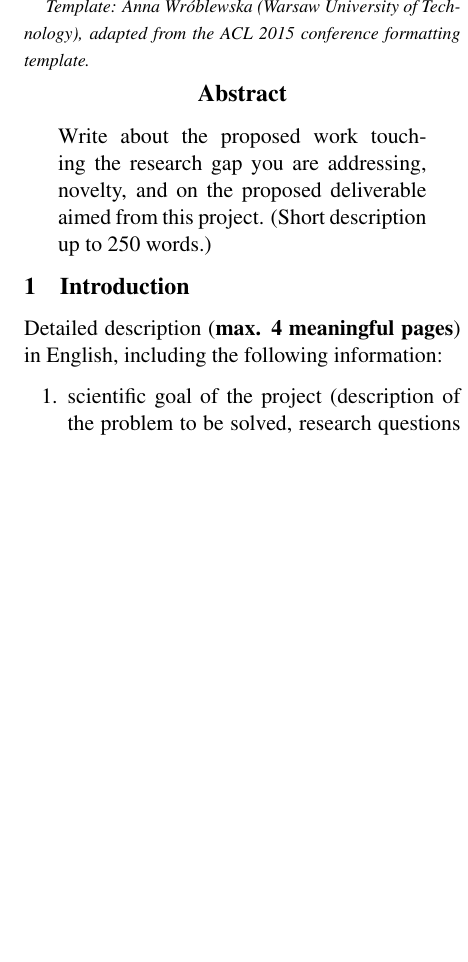
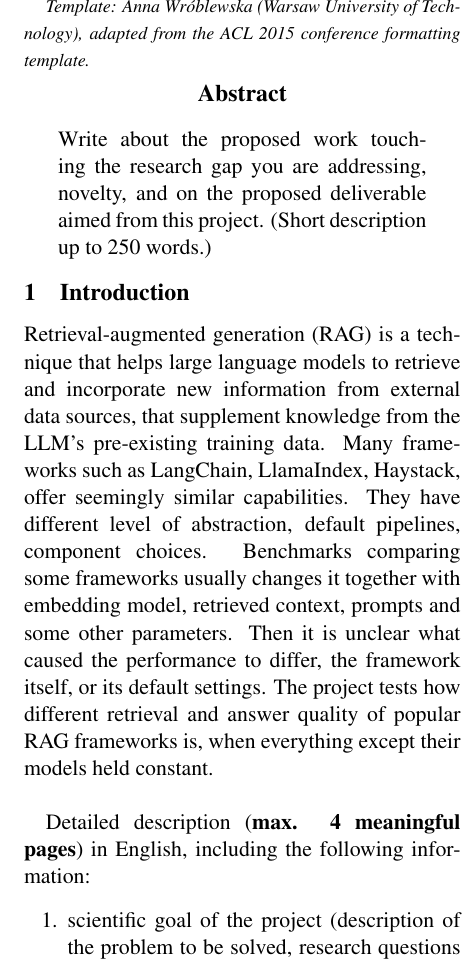
Before and after one commit to Balwancia/NLP, a LaTeX paper (project-proposal.tex): part of one column of the page, cut so that both start at the same text, the shorter picture padded with empty space. Compiled offline with pdfLaTeX.

Commit message:
Added introduction

```diff
--- a/project-proposal.tex
+++ b/project-proposal.tex
@@ -53,7 +53,11 @@ and Controlled Experimental Comparison
 \end{abstract}
 
 \section{Introduction}
-Detailed description (\textbf{max. 4 meaningful pages}) in English, including the following information:
+Retrieval-augmented generation (RAG) is a technique that helps large language models to retrieve and incorporate new information from external data sources, that supplement knowledge from the LLM's pre-existing training data.
+% albo inne nazwy frameworków które będziemy badać
+Many frameworks such as LangChain, LlamaIndex, Haystack, offer seemingly similar capabilities. They have different level of abstraction, default pipelines, component choices. Benchmarks comparing some frameworks usually changes it together with embedding model, retrieved context, prompts and some other parameters. Then it is unclear what caused the performance to differ, the framework itself, or its default settings. The project tests how different retrieval and answer quality of popular RAG frameworks is, when everything except their models held constant. \\
+
+\\Detailed description (\textbf{max. 4 meaningful pages}) in English, including the following information:
 \begin{enumerate}
 \item scientific goal of the project (description of the problem to be solved, research questions and hypotheses);
 \item significance of the project (state of the art, justification for tackling a specific scientific problem, justification for the pioneering nature of the project, the impact of the project results on the development of the research field and scientific discipline);
```
